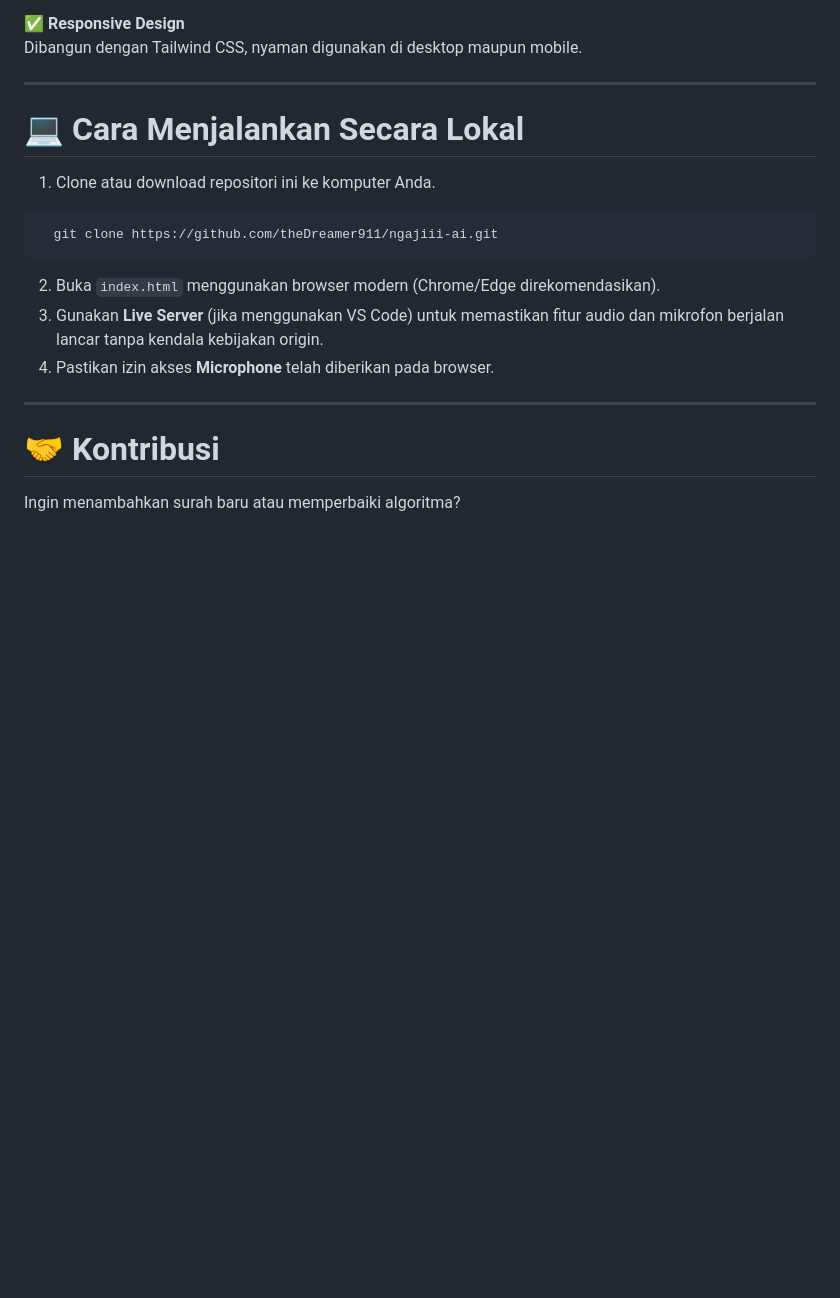
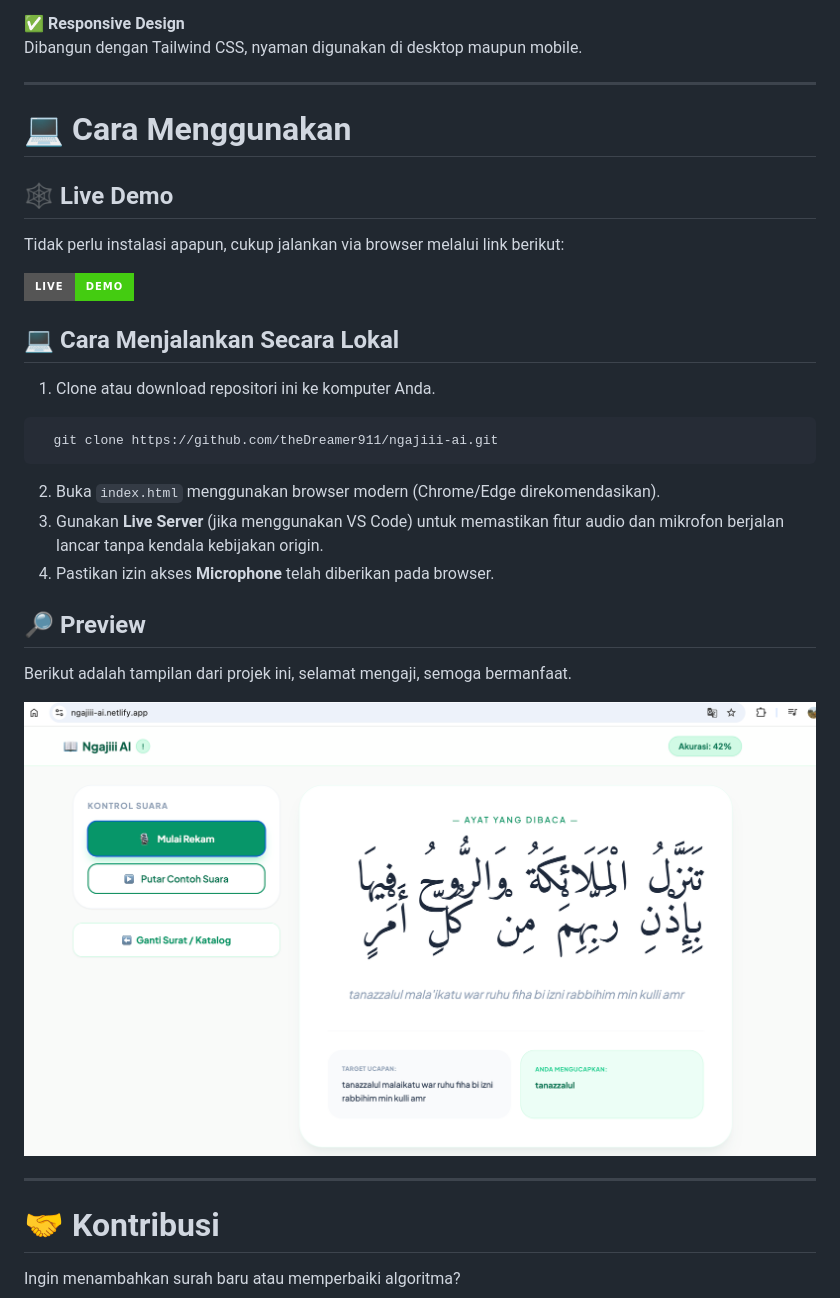
Before and after one commit to theDreamer911/ngajiii-ai, a Markdown page: README.md, the part around the change. Rendered like a GitHub page; pictures changed too: assets/preview.png (added); badges without logos; blank space fills up the shorter version.

Commit message:
repair the readme.md

```diff
--- a/README.md
+++ b/README.md
@@ -63,8 +63,16 @@ Dibangun dengan Tailwind CSS, nyaman digunakan di desktop maupun mobile.
 
 
 ---
+# 💻 Cara Menggunakan
 
-# 💻 Cara Menjalankan Secara Lokal
+## 🕸️ Live Demo
+
+Tidak perlu instalasi apapun, cukup jalankan via browser melalui link berikut:
+
+[![Live Demo](https://img.shields.io/badge/Live-Demo-success?style=for-the-badge)](https://ngajiii-ai.netlify.app/)
+
+
+## 💻 Cara Menjalankan Secara Lokal
 
 1. Clone atau download repositori ini ke komputer Anda.
 
@@ -75,6 +83,13 @@ Dibangun dengan Tailwind CSS, nyaman digunakan di desktop maupun mobile.
 2. Buka `index.html` menggunakan browser modern (Chrome/Edge direkomendasikan).
 3. Gunakan **Live Server** (jika menggunakan VS Code) untuk memastikan fitur audio dan mikrofon berjalan lancar tanpa kendala kebijakan origin.
 4. Pastikan izin akses **Microphone** telah diberikan pada browser.
+
+
+## 🔎 Preview
+
+Berikut adalah tampilan dari projek ini, selamat mengaji, semoga bermanfaat.
+
+![Ngajiii AI Preview](assets/preview.png)
 
 
 ---
```
Also changed, not shown: 1 other file.
